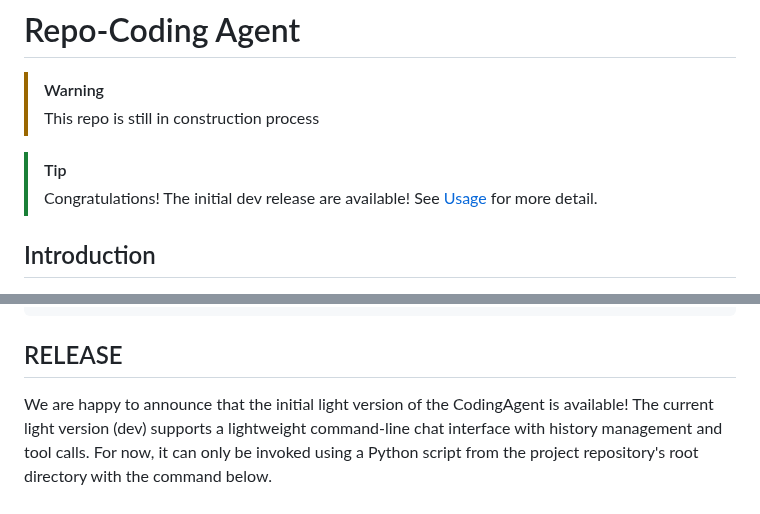
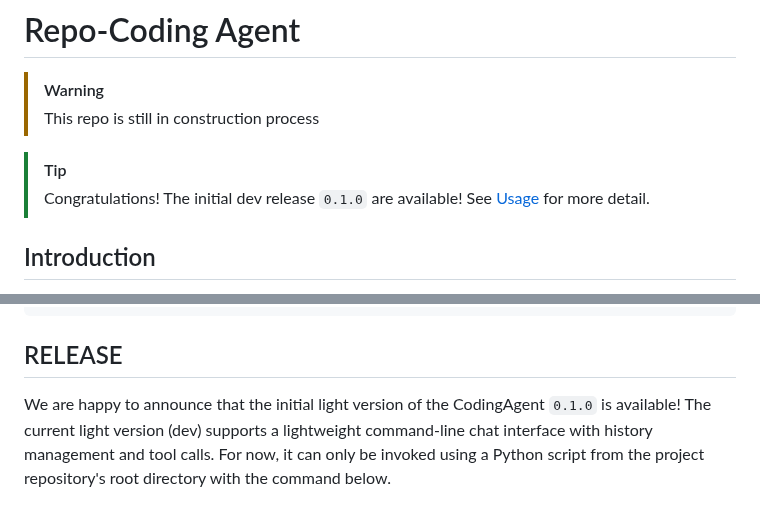
Before and after one commit to xiyuanyang-code/ProbeCode, a Markdown page: README.md, 2 parts joined by grey strips. Drawn GitHub-style.

```diff
--- a/README.md
+++ b/README.md
@@ -4,7 +4,7 @@
 > This repo is still in construction process
 
 > [!TIP]
-> Congratulations! The initial dev release are available! See [Usage](#release) for more detail.
+> Congratulations! The initial dev release `0.1.0` are available! See [Usage](#release) for more detail.
 
 ## Introduction
 
@@ -117,7 +117,7 @@ Maybe in the next stage:
 
 ## RELEASE
 
-We are happy to announce that the initial light version of the CodingAgent is available!
+We are happy to announce that the initial light version of the CodingAgent `0.1.0` is available!
 The current light version (dev) supports a lightweight command-line chat interface with history management and tool calls. For now, it can only be invoked using a Python script from the project repository's root directory with the command below.
 
 ### Settings
```
Also changed, not shown: other parts of README.md (+1 -1 lines), CodingAgent/llm/README.md (+1 -1 lines).
